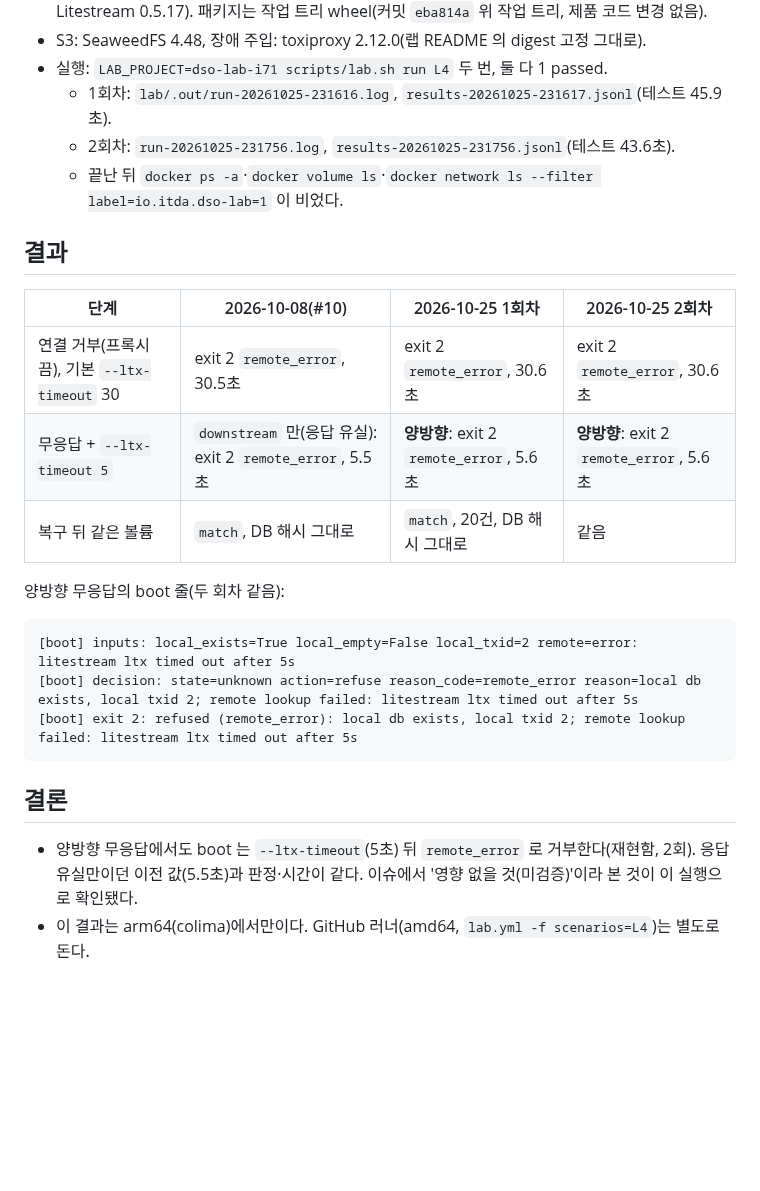
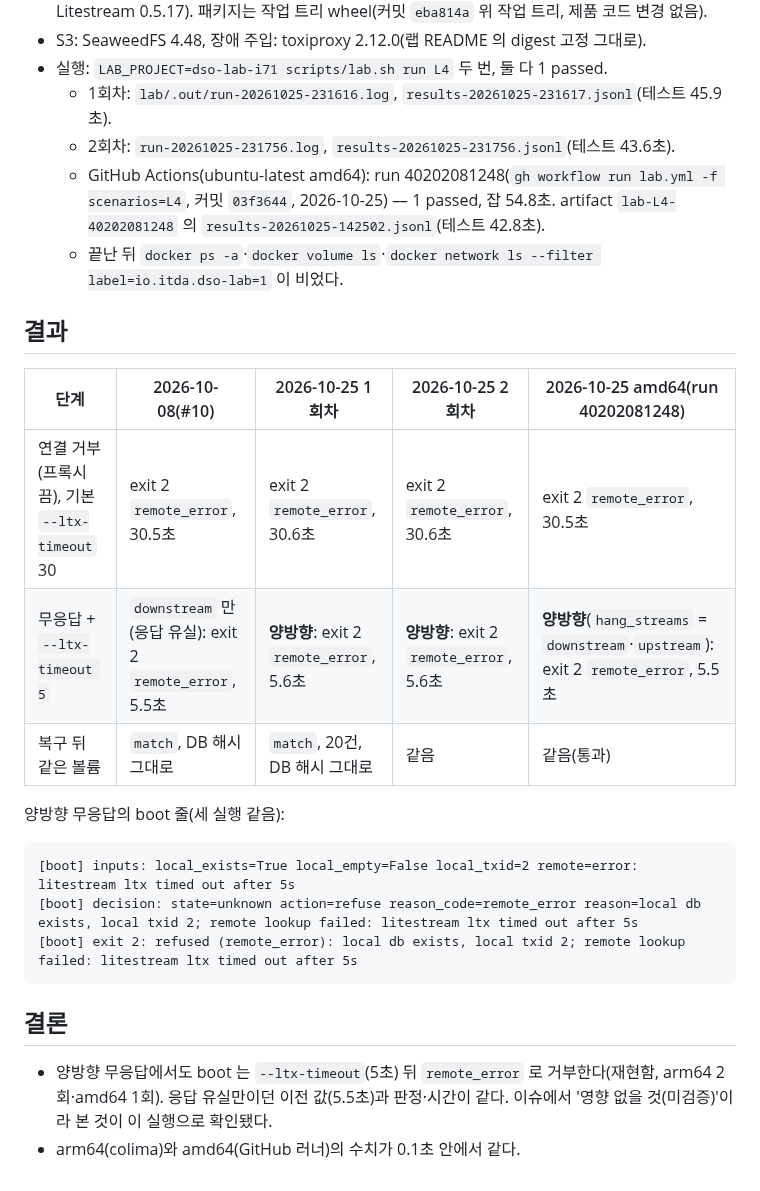
Before and after one commit to itda-work/django-sqlite-ops, a Markdown page: docs/research/lab-2026-10-25-l4-two-way.md, the part around the change. Rendered like a GitHub page; blank space fills up the shorter version.

Commit message:
docs(lab): record the amd64 L4 two-way hang run (#71)

````diff
--- a/docs/research/lab-2026-10-25-l4-two-way.md
+++ b/docs/research/lab-2026-10-25-l4-two-way.md
@@ -17,17 +17,18 @@
 - 실행: `LAB_PROJECT=dso-lab-i71 scripts/lab.sh run L4` 두 번, 둘 다 1 passed.
   - 1회차: `lab/.out/run-20261025-231616.log`, `results-20261025-231617.jsonl`(테스트 45.9초).
   - 2회차: `run-20261025-231756.log`, `results-20261025-231756.jsonl`(테스트 43.6초).
+  - GitHub Actions(ubuntu-latest amd64): run 40202081248(`gh workflow run lab.yml -f scenarios=L4`, 커밋 `03f3644`, 2026-10-25) — 1 passed, 잡 54.8초. artifact `lab-L4-40202081248` 의 `results-20261025-142502.jsonl`(테스트 42.8초).
   - 끝난 뒤 `docker ps -a`·`docker volume ls`·`docker network ls --filter label=io.itda.dso-lab=1` 이 비었다.
 
 ## 결과
 
-| 단계 | 2026-10-08(#10) | 2026-10-25 1회차 | 2026-10-25 2회차 |
-|---|---|---|---|
-| 연결 거부(프록시 끔), 기본 `--ltx-timeout` 30 | exit 2 `remote_error`, 30.5초 | exit 2 `remote_error`, 30.6초 | exit 2 `remote_error`, 30.6초 |
-| 무응답 + `--ltx-timeout 5` | `downstream` 만(응답 유실): exit 2 `remote_error`, 5.5초 | **양방향**: exit 2 `remote_error`, 5.6초 | **양방향**: exit 2 `remote_error`, 5.6초 |
-| 복구 뒤 같은 볼륨 | `match`, DB 해시 그대로 | `match`, 20건, DB 해시 그대로 | 같음 |
+| 단계 | 2026-10-08(#10) | 2026-10-25 1회차 | 2026-10-25 2회차 | 2026-10-25 amd64(run 40202081248) |
+|---|---|---|---|---|
+| 연결 거부(프록시 끔), 기본 `--ltx-timeout` 30 | exit 2 `remote_error`, 30.5초 | exit 2 `remote_error`, 30.6초 | exit 2 `remote_error`, 30.6초 | exit 2 `remote_error`, 30.5초 |
+| 무응답 + `--ltx-timeout 5` | `downstream` 만(응답 유실): exit 2 `remote_error`, 5.5초 | **양방향**: exit 2 `remote_error`, 5.6초 | **양방향**: exit 2 `remote_error`, 5.6초 | **양방향**(`hang_streams` = `downstream`·`upstream`): exit 2 `remote_error`, 5.5초 |
+| 복구 뒤 같은 볼륨 | `match`, DB 해시 그대로 | `match`, 20건, DB 해시 그대로 | 같음 | 같음(통과) |
 
-양방향 무응답의 boot 줄(두 회차 같음):
+양방향 무응답의 boot 줄(세 실행 같음):
 
 ```
 [boot] inputs: local_exists=True local_empty=False local_txid=2 remote=error: litestream ltx timed out after 5s
@@ -37,5 +38,5 @@
 
 ## 결론
 
-- 양방향 무응답에서도 boot 는 `--ltx-timeout`(5초) 뒤 `remote_error` 로 거부한다(재현함, 2회). 응답 유실만이던 이전 값(5.5초)과 판정·시간이 같다. 이슈에서 '영향 없을 것(미검증)'이라 본 것이 이 실행으로 확인됐다.
-- 이 결과는 arm64(colima)에서만이다. GitHub 러너(amd64, `lab.yml -f scenarios=L4`)는 별도로 돈다.
+- 양방향 무응답에서도 boot 는 `--ltx-timeout`(5초) 뒤 `remote_error` 로 거부한다(재현함, arm64 2회·amd64 1회). 응답 유실만이던 이전 값(5.5초)과 판정·시간이 같다. 이슈에서 '영향 없을 것(미검증)'이라 본 것이 이 실행으로 확인됐다.
+- arm64(colima)와 amd64(GitHub 러너)의 수치가 0.1초 안에서 같다.
````
Also changed, not shown: docs/DESIGN.md (+1 -1 lines).
